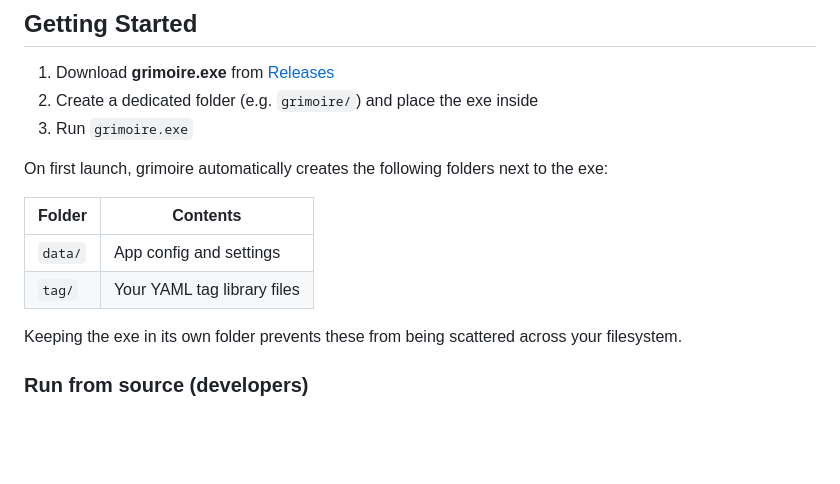
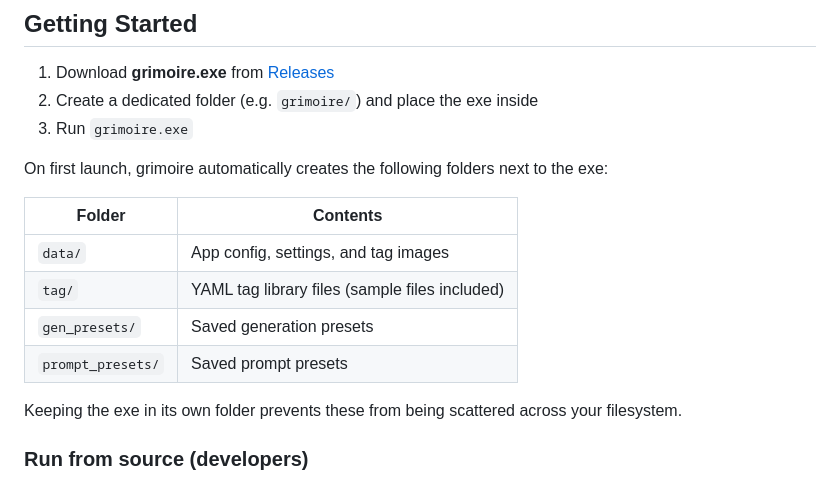
Before and after one commit to omamesamba-del/grimoire, a Markdown page: README.md, the part around the change. Drawn GitHub-style; blank space fills up the shorter version.

```diff
--- a/README.md
+++ b/README.md
@@ -52,8 +52,10 @@ On first launch, grimoire automatically creates the following folders next to th
 
 | Folder | Contents |
 |--------|----------|
-| `data/` | App config and settings |
-| `tag/` | Your YAML tag library files |
+| `data/` | App config, settings, and tag images |
+| `tag/` | YAML tag library files (sample files included) |
+| `gen_presets/` | Saved generation presets |
+| `prompt_presets/` | Saved prompt presets |
 
 Keeping the exe in its own folder prevents these from being scattered across your filesystem.
 
```
Also changed, not shown: README.ja.md (+4 -2 lines).
